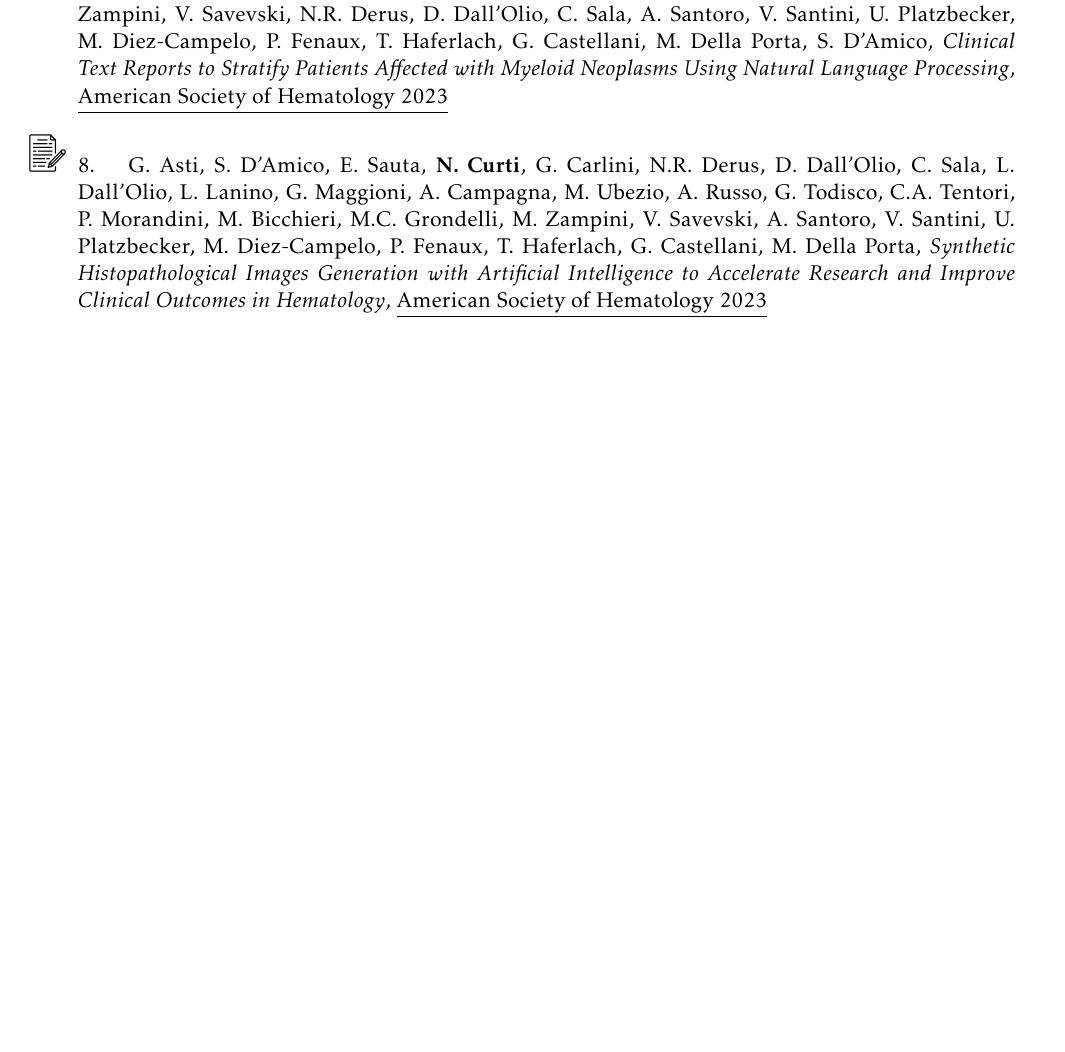
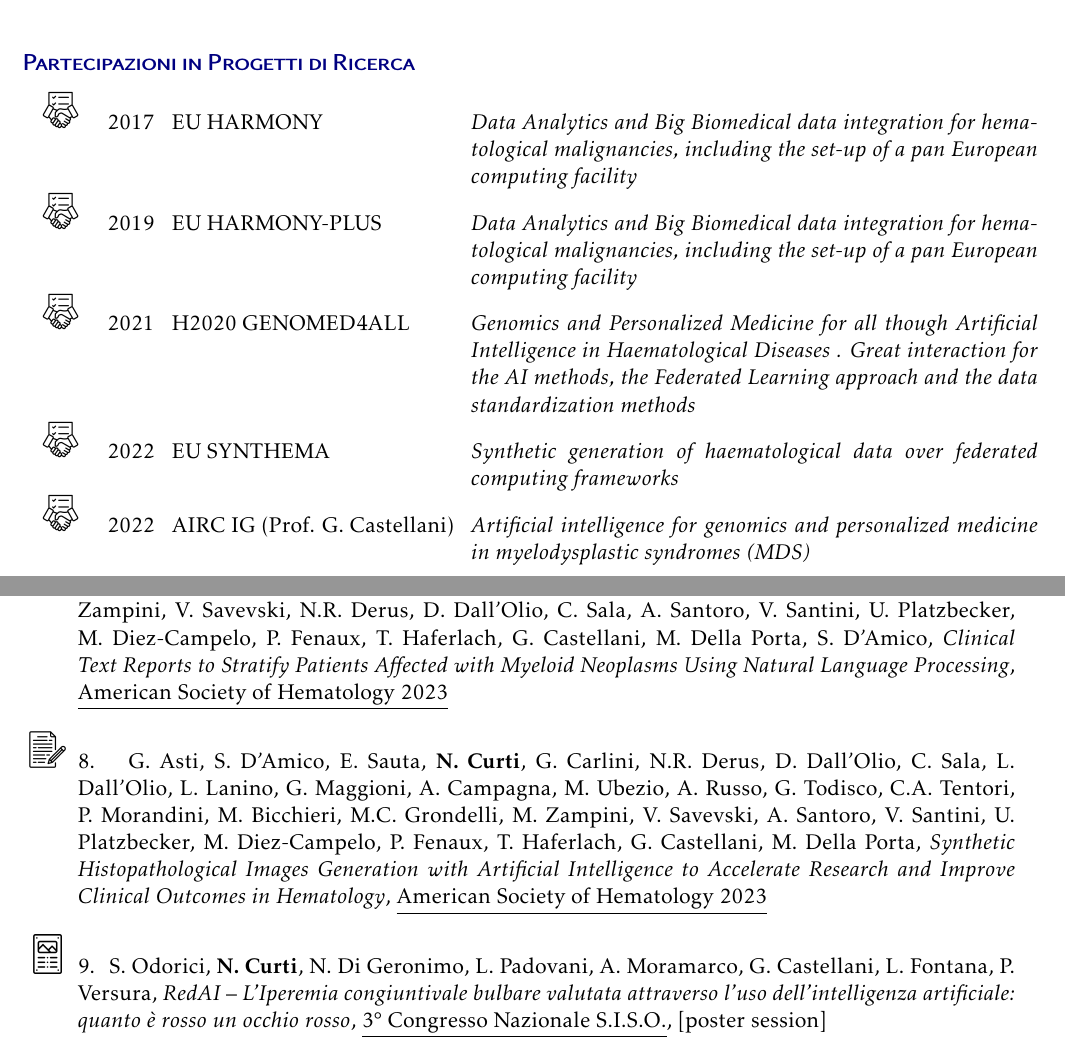
Before and after one commit to Nico-Curti/curriculum, a LaTeX CV (curriculum.tex): part of page 12 of 16 before the commit and two parts of pages 3 and 13 of 17 after it, the two joined at a grey line, cut at the place of the change, the shorter picture padded with empty space. Compiled offline with pdfLaTeX.

Commit message:
add research projects

```diff
--- a/curriculum.tex
+++ b/curriculum.tex
@@ -172,8 +172,25 @@
 
 \end{tabular}
 
+\vspace*{0.5cm}
 
-\vspace*{0.5cm}
+\IfLanguageName{italian} {
+  \section*{\scshape{Partecipazioni in Progetti di Ricerca}}
+} {
+
+  \section*{\scshape{Participation in Research Projects}}
+}
+
+\hspace*{-0.5cm}
+\begin{tabular}{llp{10cm}}
+
+  \icon{0.05}{project.png} \quad 2017 & EU HARMONY                    & \emph{Data Analytics and Big Biomedical data integration for hematological malignancies, including the set-up of a pan European computing facility} \\
+  \icon{0.05}{project.png} \quad 2019 & EU HARMONY-PLUS               & \emph{Data Analytics and Big Biomedical data integration for hematological malignancies, including the set-up of a pan European computing facility} \\
+  \icon{0.05}{project.png} \quad 2021 & H2020 GENOMED4ALL             & \emph{Genomics and Personalized Medicine for all though Artificial Intelligence in Haematological Diseases . Great interaction for the AI methods, the Federated Learning approach and the data standardization methods} \\
+  \icon{0.05}{project.png} \quad 2022 & EU SYNTHEMA                   & \emph{Synthetic generation of haematological data over federated computing frameworks} \\
+  \icon{0.05}{project.png} \quad 2022 & AIRC IG (Prof. G. Castellani) & \emph{Artificial intelligence for genomics and personalized medicine in myelodysplastic syndromes (MDS)} \\
+
+\end{tabular}
 
 \IfLanguageName{italian} {
 
@@ -475,6 +496,8 @@
   \enumicon{0.05}{abstract.png} G. Asti, E. Sauta, \textbf{N. Curti}, G. Carlini, L. Dall'Olio, L. Lanino, G. Maggioni, A. Campagna, M. Ubezio, A. Russo, G. Todisco, C.A. Tentori, P. Morandini, M. Bicchieri, M.C. Grondelli, M. Zampini, V. Savevski, N.R. Derus, D. Dall'Olio, C. Sala, A. Santoro, V. Santini, U. Platzbecker, M. Diez-Campelo, P. Fenaux, T. Haferlach, G. Castellani, M. Della Porta, S. D'Amico, \paperTitle{Clinical Text Reports to Stratify Patients Affected with Myeloid Neoplasms Using Natural Language Processing}, \journal{American Society of Hematology 2023}
 
   \enumicon{0.05}{abstract.png} G. Asti, S. D'Amico, E. Sauta, \textbf{N. Curti}, G. Carlini, N.R. Derus, D. Dall'Olio, C. Sala, L. Dall'Olio, L. Lanino, G. Maggioni, A. Campagna, M. Ubezio, A. Russo, G. Todisco, C.A. Tentori, P. Morandini, M. Bicchieri, M.C. Grondelli, M. Zampini, V. Savevski, A. Santoro, V. Santini, U. Platzbecker, M. Diez-Campelo, P. Fenaux, T. Haferlach, G. Castellani, M. Della Porta, \paperTitle{Synthetic Histopathological Images Generation with Artificial Intelligence to Accelerate Research and Improve Clinical Outcomes in Hematology}, \journal{American Society of Hematology 2023}
+
+  \enumicon{0.05}{poster.png} S. Odorici, \textbf{N. Curti}, N. Di Geronimo, L. Padovani, A. Moramarco, G. Castellani, L. Fontana, P. Versura, \paperTitle{RedAI – L'Iperemia congiuntivale bulbare valutata attraverso l'uso dell'intelligenza artificiale: quanto è rosso un occhio rosso}, \journal{3° Congresso Nazionale S.I.S.O.}, [poster session]
 
 \end{paperlist}
 
```
Also changed, not shown: curriculum.pdf, curriculum_eng.pdf, img/metrics.png, img/project.png (added), curriculum.tex (18 more changed lines).
